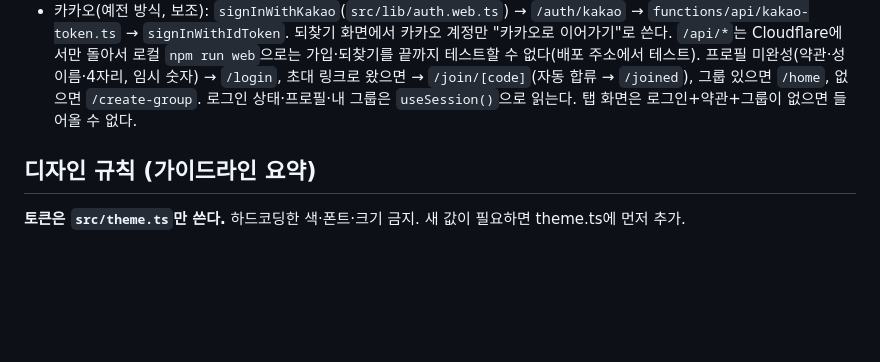
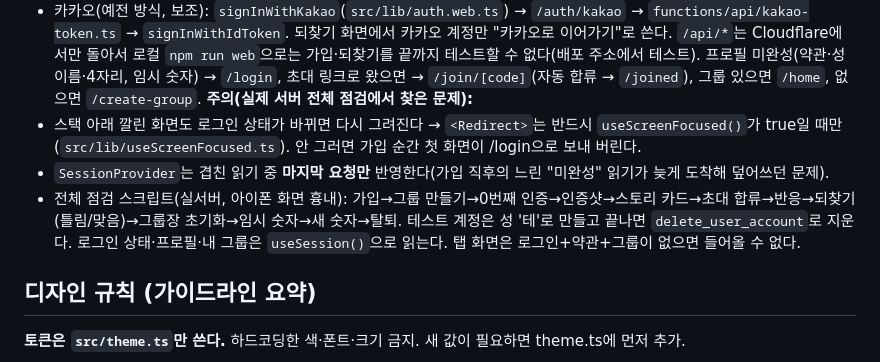
Before and after one commit to jrchun/312goal, a Markdown page: haenya/CLAUDE.md, the part around the change. Drawn GitHub-style; blank space fills up the shorter version.

Commit message:
Document full live-scenario findings in CLAUDE.md
Co-Authored-By: Claude Opus 5.5 <noreply@anthropic.com>
Claude-Session: https://claude.ai/code/session_014wdP5xa3B2idTkP9kWrgrX

```diff
--- a/haenya/CLAUDE.md
+++ b/haenya/CLAUDE.md
@@ -53,6 +53,10 @@
 - 카카오(예전 방식, 보조): `signInWithKakao`(`src/lib/auth.web.ts`) → `/auth/kakao` → `functions/api/kakao-token.ts` → `signInWithIdToken`. 되찾기 화면에서 카카오 계정만 "카카오로 이어가기"로 쓴다.
 `/api/*`는 Cloudflare에서만 돌아서 로컬 `npm run web`으로는 가입·되찾기를 끝까지 테스트할 수 없다(배포 주소에서 테스트).
 프로필 미완성(약관·성이름·4자리, 임시 숫자) → `/login`, 초대 링크로 왔으면 → `/join/[code]`(자동 합류 → `/joined`), 그룹 있으면 `/home`, 없으면 `/create-group`.
+**주의(실제 서버 전체 점검에서 찾은 문제):**
+- 스택 아래 깔린 화면도 로그인 상태가 바뀌면 다시 그려진다 → `<Redirect>`는 반드시 `useScreenFocused()`가 true일 때만(`src/lib/useScreenFocused.ts`). 안 그러면 가입 순간 첫 화면이 /login으로 보내 버린다.
+- `SessionProvider`는 겹친 읽기 중 **마지막 요청만** 반영한다(가입 직후의 느린 "미완성" 읽기가 늦게 도착해 덮어쓰던 문제).
+- 전체 점검 스크립트(실서버, 아이폰 화면 흉내): 가입→그룹 만들기→0번째 인증→인증샷→스토리 카드→초대 합류→반응→되찾기(틀림/맞음)→그룹장 초기화→임시 숫자→새 숫자→탈퇴. 테스트 계정은 성 '테'로 만들고 끝나면 `delete_user_account`로 지운다.
 로그인 상태·프로필·내 그룹은 `useSession()`으로 읽는다. 탭 화면은 로그인+약관+그룹이 없으면 들어올 수 없다.
 
 ## 디자인 규칙 (가이드라인 요약)
```
